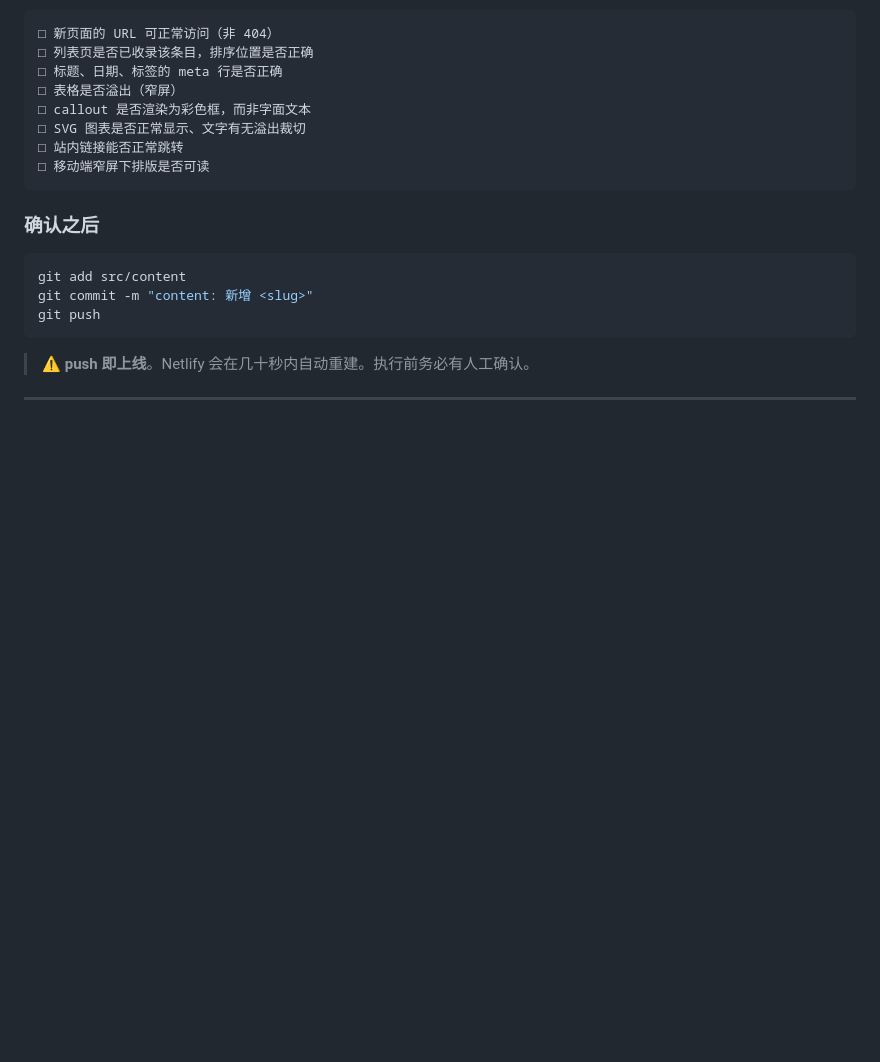
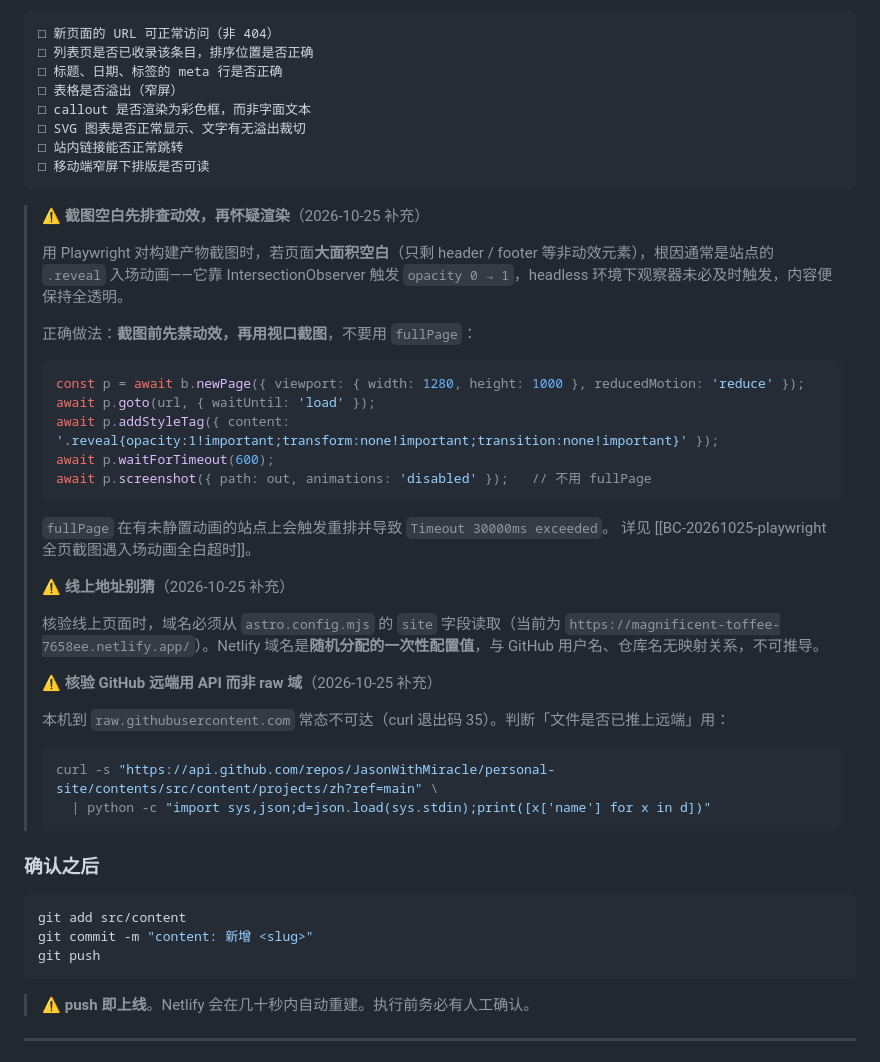
Before and after one commit to JasonWithMiracle/personal-site, a Markdown page: 20-执行/2026-09-27-文章润色与排版规范.md, the part around the change. Drawn GitHub-style; blank space fills up the shorter version.

Commit message:
docs(spec): 排版规范补推送前验证三条（截图禁动效/线上地址读配置/远端核验走 API）+ README 版本示例对齐 2.1.4

````diff
--- a/20-执行/2026-09-27-文章润色与排版规范.md
+++ b/20-执行/2026-09-27-文章润色与排版规范.md
@@ -414,6 +414,36 @@ npm run preview
 □ 移动端窄屏下排版是否可读
 ```
 
+> ⚠️ **截图空白先排查动效，再怀疑渲染**（2026-10-25 补充）
+>
+> 用 Playwright 对构建产物截图时，若页面**大面积空白**（只剩 header / footer 等非动效元素），根因通常是站点的 `.reveal` 入场动画——它靠 IntersectionObserver 触发 `opacity 0 → 1`，headless 环境下观察器未必及时触发，内容便保持全透明。
+>
+> 正确做法：**截图前先禁动效，再用视口截图**，不要用 `fullPage`：
+>
+> ```js
+> const p = await b.newPage({ viewport: { width: 1280, height: 1000 }, reducedMotion: 'reduce' });
+> await p.goto(url, { waitUntil: 'load' });
+> await p.addStyleTag({ content: '.reveal{opacity:1!important;transform:none!important;transition:none!important}' });
+> await p.waitForTimeout(600);
+> await p.screenshot({ path: out, animations: 'disabled' });   // 不用 fullPage
+> ```
+>
+> `fullPage` 在有未静置动画的站点上会触发重排并导致 `Timeout 30000ms exceeded`。
+> 详见 [[BC-20261025-playwright全页截图遇入场动画全白超时]]。
+>
+> ⚠️ **线上地址别猜**（2026-10-25 补充）
+>
+> 核验线上页面时，域名必须从 `astro.config.mjs` 的 `site` 字段读取（当前为 `https://magnificent-toffee-7658ee.netlify.app/`）。Netlify 域名是**随机分配的一次性配置值**，与 GitHub 用户名、仓库名无映射关系，不可推导。
+>
+> ⚠️ **核验 GitHub 远端用 API 而非 raw 域**（2026-10-25 补充）
+>
+> 本机到 `raw.githubusercontent.com` 常态不可达（curl 退出码 35）。判断「文件是否已推上远端」用：
+>
+> ```bash
+> curl -s "https://api.github.com/repos/JasonWithMiracle/personal-site/contents/src/content/projects/zh?ref=main" \
+>   | python -c "import sys,json;d=json.load(sys.stdin);print([x['name'] for x in d])"
+> ```
+
 ### 确认之后
 
 ```bash
````
Also changed, not shown: README.md (+2 -2 lines).
